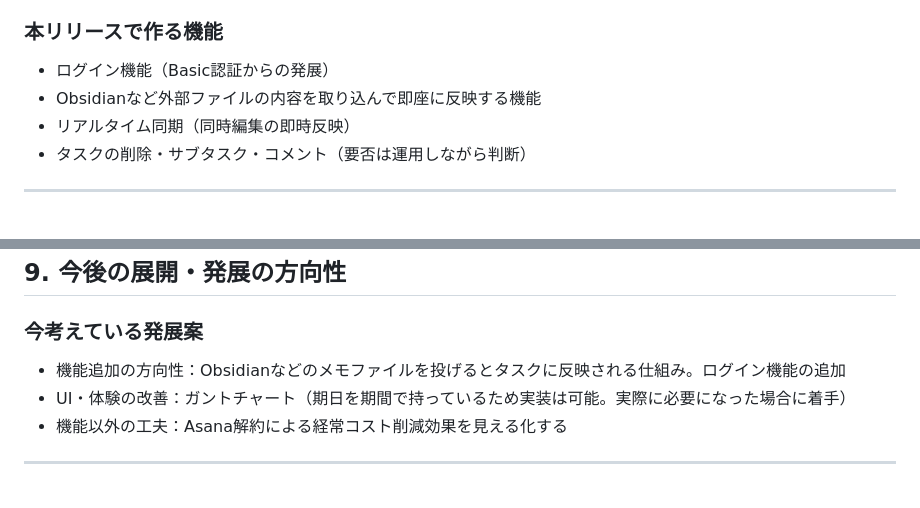
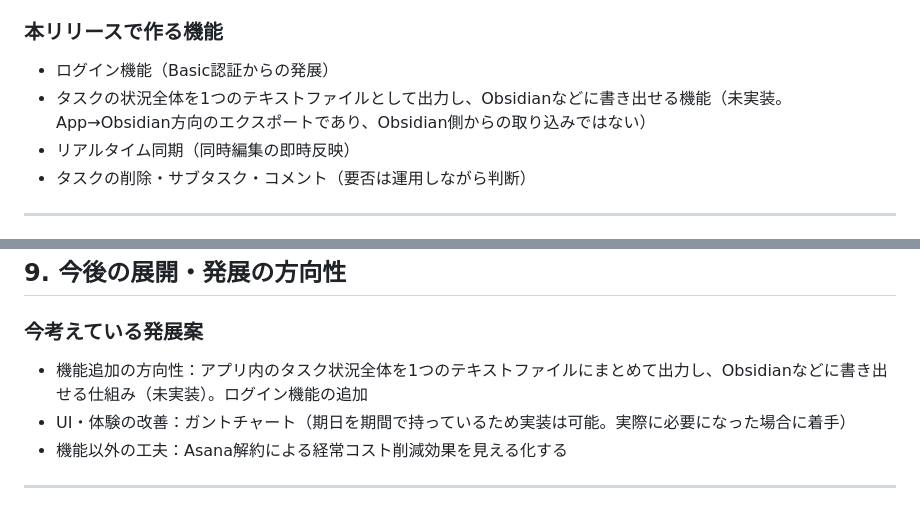
Before and after one commit to chawanmushishogun/task-management-and-sharing-app-for-small-website-production-teams, a Markdown page: README.md, 2 parts joined by grey strips. Drawn GitHub-style.

Commit message:
fix: Obsidian連携の方向性を修正（App→Obsidianへのエクスポート、逆ではない）

```diff
--- a/README.md
+++ b/README.md
@@ -119,7 +119,7 @@ Asanaの機能が多すぎて使いこなせていない。月額コストの割
 ### 本リリースで作る機能
 
 - ログイン機能（Basic認証からの発展）
-- Obsidianなど外部ファイルの内容を取り込んで即座に反映する機能
+- タスクの状況全体を1つのテキストファイルとして出力し、Obsidianなどに書き出せる機能（未実装。App→Obsidian方向のエクスポートであり、Obsidian側からの取り込みではない）
 - リアルタイム同期（同時編集の即時反映）
 - タスクの削除・サブタスク・コメント（要否は運用しながら判断）
 
@@ -139,7 +139,7 @@ Asanaの機能が多すぎて使いこなせていない。月額コストの割
 
 ### 今考えている発展案
 
-- 機能追加の方向性：Obsidianなどのメモファイルを投げるとタスクに反映される仕組み。ログイン機能の追加
+- 機能追加の方向性：アプリ内のタスク状況全体を1つのテキストファイルにまとめて出力し、Obsidianなどに書き出せる仕組み（未実装）。ログイン機能の追加
 - UI・体験の改善：ガントチャート（期日を期間で持っているため実装は可能。実際に必要になった場合に着手）
 - 機能以外の工夫：Asana解約による経常コスト削減効果を見える化する
 
```
